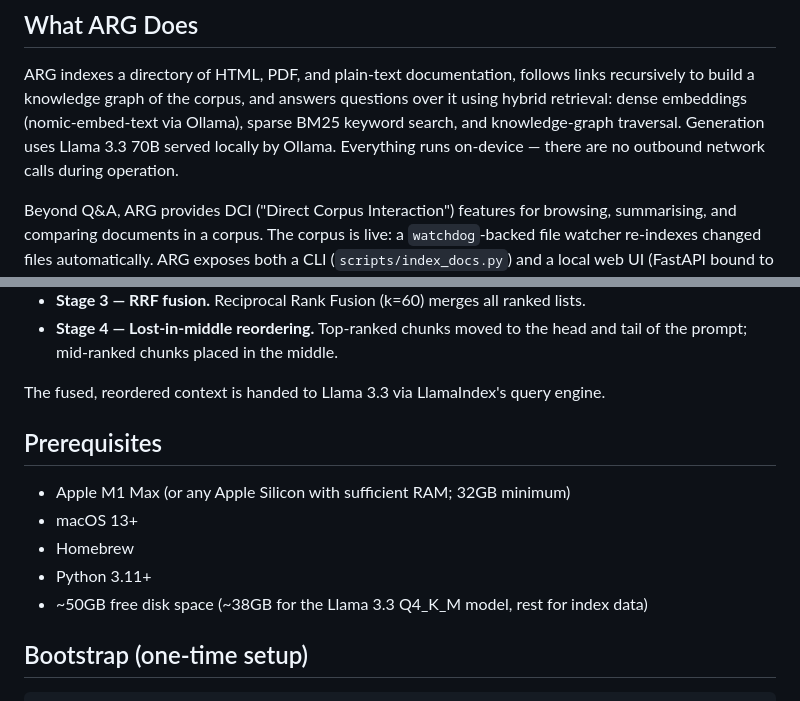
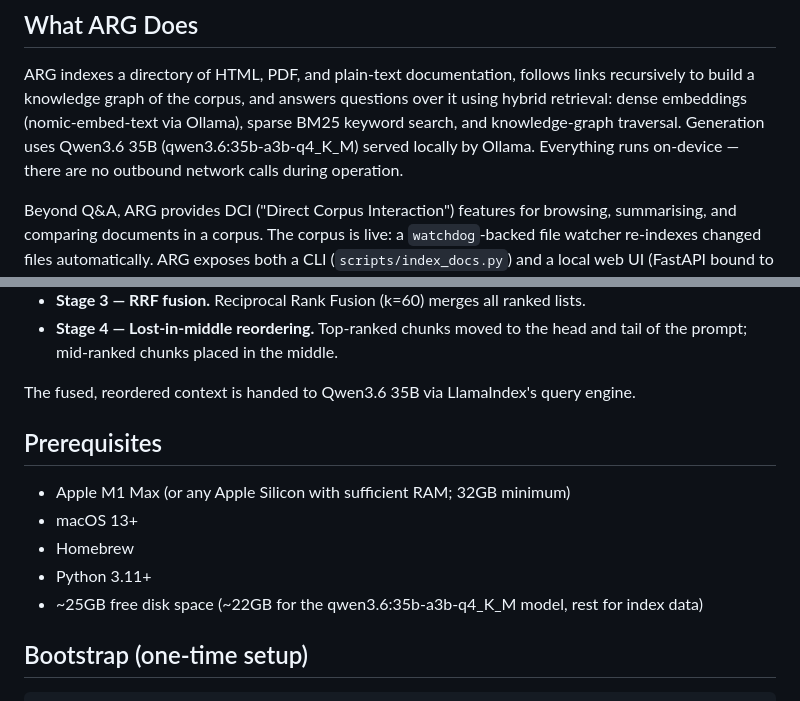
Before and after one commit to AndysWorth/ARG, a Markdown page: README.md, 2 parts joined by grey strips. GitHub-like rendering.

Commit message:
docs: replace Llama 3.3 references with qwen3.6:35b-a3b-q4_K_M
Update README and section-19 ops notes to reflect the actual LLM in use.
Adjust disk/memory estimates (~22GB model, ~24–25GB total steady state).

Co-Authored-By: Claude Sonnet 4.6 <noreply@anthropic.com>

```diff
--- a/README.md
+++ b/README.md
@@ -9,8 +9,8 @@ Runs entirely on Apple M1 Max (64GB). Zero cloud calls. Zero telemetry.
 ARG indexes a directory of HTML, PDF, and plain-text documentation, follows links recursively
 to build a knowledge graph of the corpus, and answers questions over it using
 hybrid retrieval: dense embeddings (nomic-embed-text via Ollama), sparse BM25
-keyword search, and knowledge-graph traversal. Generation uses Llama 3.3 70B
-served locally by Ollama. Everything runs on-device — there are no outbound
+keyword search, and knowledge-graph traversal. Generation uses Qwen3.6 35B
+(qwen3.6:35b-a3b-q4_K_M) served locally by Ollama. Everything runs on-device — there are no outbound
 network calls during operation.
 
 Beyond Q&A, ARG provides DCI ("Direct Corpus Interaction") features for
@@ -36,7 +36,7 @@ Retrieval is a 5-stage pipeline:
 - **Stage 4 — Lost-in-middle reordering.** Top-ranked chunks moved to the head
   and tail of the prompt; mid-ranked chunks placed in the middle.
 
-The fused, reordered context is handed to Llama 3.3 via LlamaIndex's query engine.
+The fused, reordered context is handed to Qwen3.6 35B via LlamaIndex's query engine.
 
 ## Prerequisites
 
@@ -44,7 +44,7 @@ The fused, reordered context is handed to Llama 3.3 via LlamaIndex's query engin
 - macOS 13+
 - Homebrew
 - Python 3.11+
-- ~50GB free disk space (~38GB for the Llama 3.3 Q4_K_M model, rest for index data)
+- ~25GB free disk space (~22GB for the qwen3.6:35b-a3b-q4_K_M model, rest for index data)
 
 ## Bootstrap (one-time setup)
 
```
Also changed, not shown: docs/spec/section-19-operations.md (+2 -2 lines).
